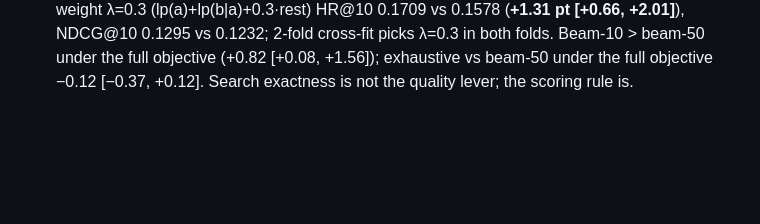
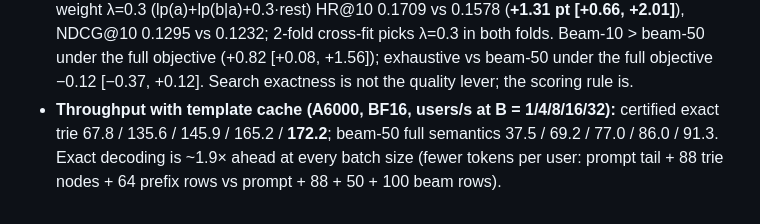
Before and after one commit to amilcodes/RapidTinyRec, a Markdown page: research/PLAN.md, the part around the change. Drawn GitHub-style; blank space fills up the shorter version.

Commit message:
Throughput results
Co-Authored-By: Claude Opus 5.5 <noreply@anthropic.com>

```diff
--- a/research/PLAN.md
+++ b/research/PLAN.md
@@ -180,3 +180,7 @@ See `lit_ledger.md`, `architecture_directions.md`, `kernel_techniques.md`.
   NDCG@10 0.1295 vs 0.1232; 2-fold cross-fit picks λ=0.3 in both folds. Beam-10 > beam-50 under the
   full objective (+0.82 [+0.08, +1.56]); exhaustive vs beam-50 under the full objective −0.12
   [−0.37, +0.12]. Search exactness is not the quality lever; the scoring rule is.
+- **Throughput with template cache (A6000, BF16, users/s at B = 1/4/8/16/32):** certified exact
+  trie 67.8 / 135.6 / 145.9 / 165.2 / **172.2**; beam-50 full semantics 37.5 / 69.2 / 77.0 / 86.0 /
+  91.3. Exact decoding is ~1.9× ahead at every batch size (fewer tokens per user: prompt tail +
+  88 trie nodes + 64 prefix rows vs prompt + 88 + 50 + 100 beam rows).
```
Also changed, not shown: research/figures/throughput.png, 5 other files.
